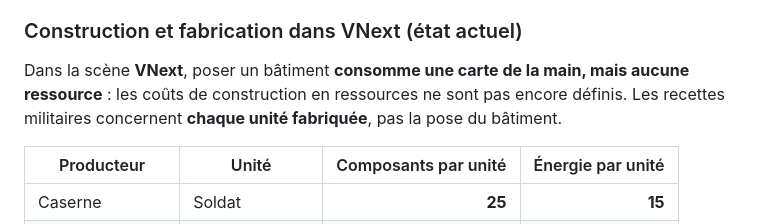
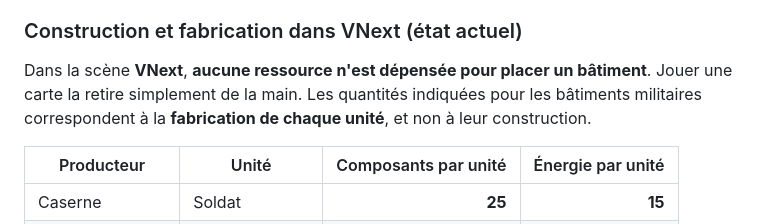
Before and after one commit to renaud-b/overseer, a Markdown page: README.md, the part around the change. Drawn GitHub-style.

Commit message:
docs: clarify free building placement and per-unit production (README.md)

```diff
--- a/README.md
+++ b/README.md
@@ -46,7 +46,7 @@ Le menu propose **Continuer** lorsqu'une sauvegarde VNext valide existe. **Nouve
 
 ### Construction et fabrication dans VNext (état actuel)
 
-Dans la scène **VNext**, poser un bâtiment **consomme une carte de la main, mais aucune ressource** : les coûts de construction en ressources ne sont pas encore définis. Les recettes militaires concernent **chaque unité fabriquée**, pas la pose du bâtiment.
+Dans la scène **VNext**, **aucune ressource n'est dépensée pour placer un bâtiment**. Jouer une carte la retire simplement de la main. Les quantités indiquées pour les bâtiments militaires correspondent à la **fabrication de chaque unité**, et non à leur construction.
 
 | Producteur | Unité | Composants par unité | Énergie par unité |
 |---|---|---:|---:|
```
